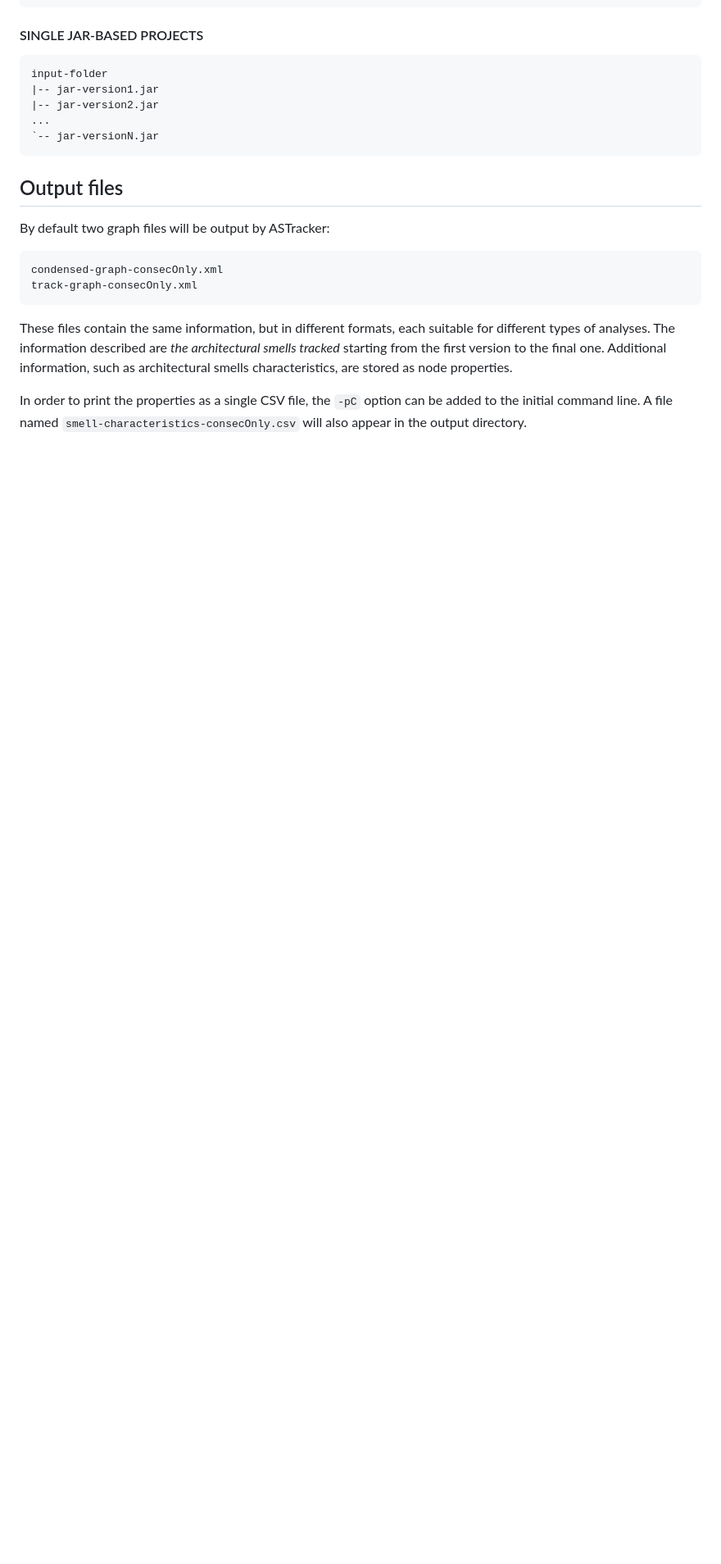
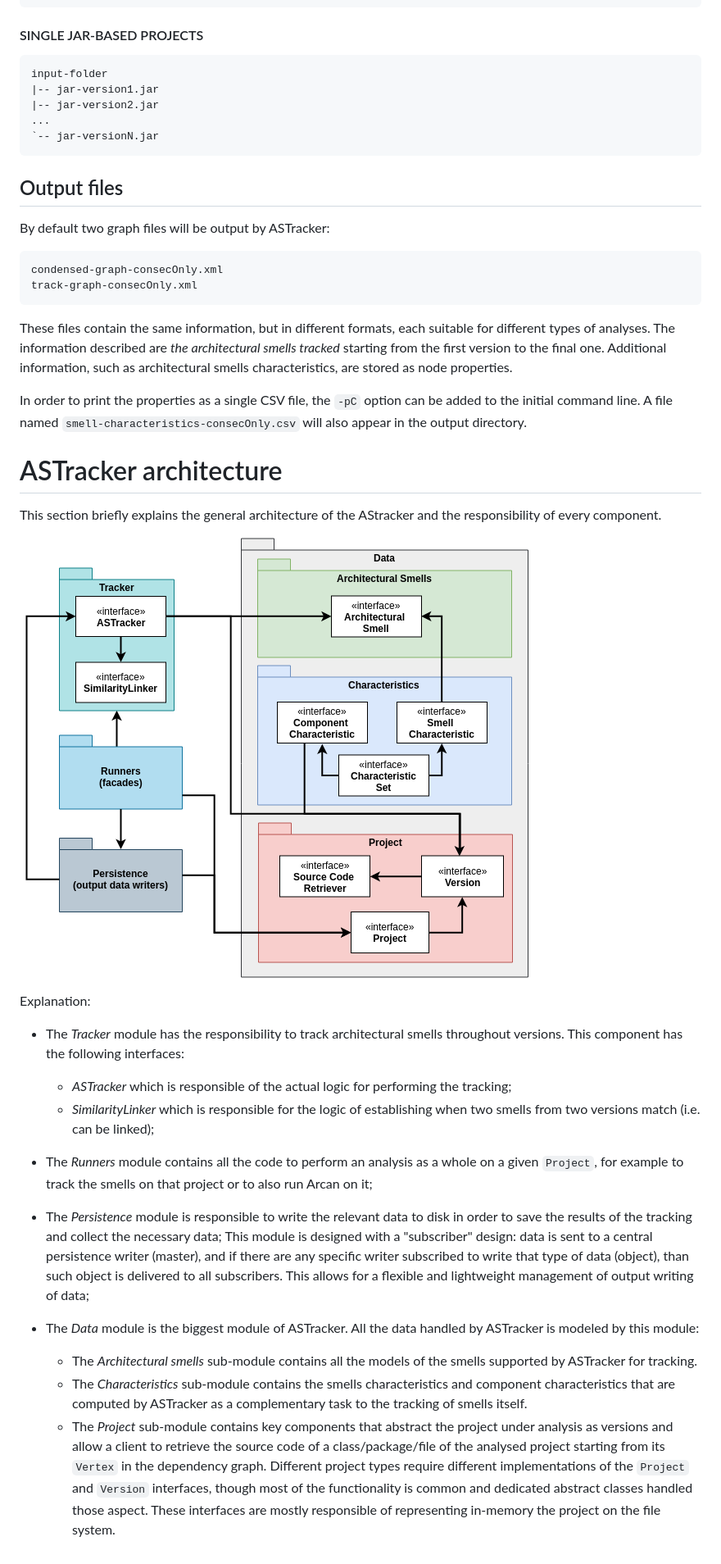
Before and after one commit to darius-sas/astracker_old, a Markdown page: README.md, the part around the change. Shown: that part at 82% size. GitHub-like rendering; pictures changed too: docs/astracker-architecture.png (added); blank space fills up the shorter version.

Commit message:
Added architecture documentation

```diff
--- a/README.md
+++ b/README.md
@@ -87,3 +87,24 @@ The information described are *the architectural smells tracked* starting from t
 
 In order to print the properties as a single CSV file, the `-pC` option can be added to the initial command line.
 A file named `smell-characteristics-consecOnly.csv` will also appear in the output directory.
+
+# ASTracker architecture
+This section briefly explains the general architecture of the AStracker and the responsibility of every component.
+
+![Components](docs/astracker-architecture.png)
+
+Explanation:
+* The *Tracker* module has the responsibility to track architectural smells throughout versions. This component has the following interfaces:
+    * *ASTracker* which is responsible of the actual logic for performing the tracking;
+    * *SimilarityLinker* which is responsible for the logic of establishing when two smells from two versions match (i.e. can be linked);
+
+* The *Runners* module contains all the code to perform an analysis as a whole on a given `Project`, for example to track the smells on that project or to also run Arcan on it;
+* The *Persistence* module is responsible to write the relevant data to disk in order to save the results of the tracking and collect the necessary data;
+  This module is designed with a "subscriber" design: data is sent to a central persistence writer (master), and if there are any specific writer subscribed to write that type of data (object), than such object is delivered to all subscribers.
+  This allows for a flexible and lightweight management of output writing of data;
+* The *Data* module is the biggest module of ASTracker. All the data handled by ASTracker is modeled by this module:
+    * The *Architectural smells* sub-module contains all the models of the smells supported by ASTracker for tracking.
+    * The *Characteristics* sub-module contains the smells characteristics and component characteristics that are computed by ASTracker as a complementary task to the tracking of smells itself.
+    * The *Project* sub-module contains key components that abstract the project under analysis as versions and allow a client to retrieve the source code of a class/package/file of the analysed project starting from its `Vertex` in the dependency graph.
+      Different project types require different implementations of the `Project` and `Version` interfaces, though most of the functionality is common and dedicated abstract classes handled those aspect.
+      These interfaces are mostly responsible of representing in-memory the project on the file system.
```
Also changed, not shown: 1 other file.
